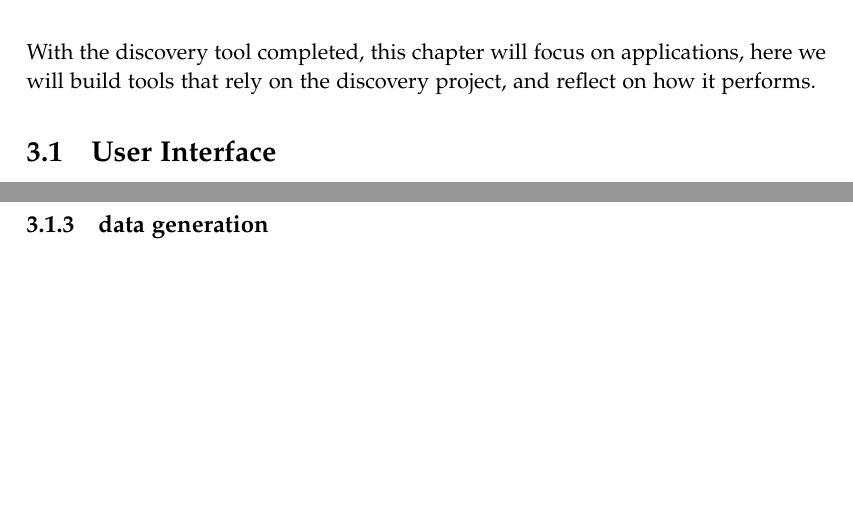
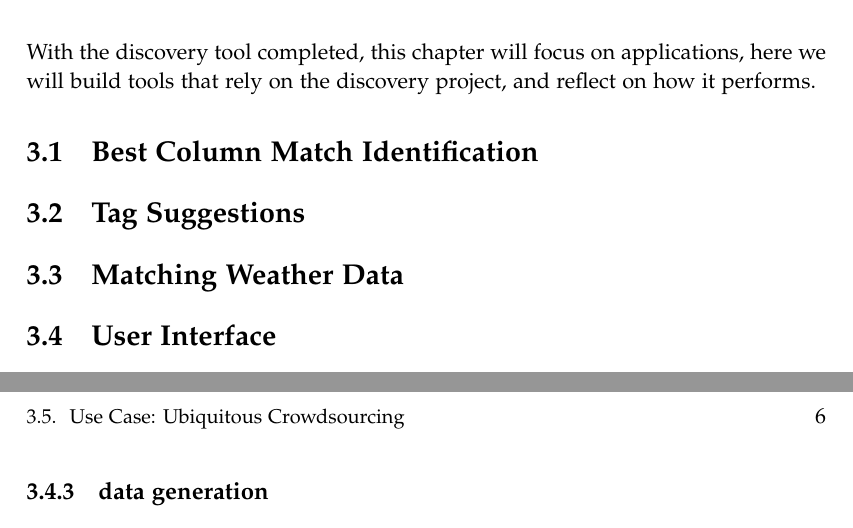
Before and after one commit to AAUDataDiscovery/AAUReport, a LaTeX thesis (master.tex, which reads sections/chapters/application.tex): two parts of pages 7 and 8 of 10 before the commit and two parts of pages 7 and 9 of 11 after it, joined at a grey line, cut so that both start at the same text, the shorter picture padded with empty space. Compiled offline with pdfLaTeX.

Commit message:
Add sections & files for applications

```diff
--- a/sections/chapters/application.tex
+++ b/sections/chapters/application.tex
@@ -2,5 +2,14 @@
 With the discovery tool completed, this chapter will focus on applications, here we will build tools that rely on the
 discovery project, and reflect on how it performs.
 
+\section{Best Column Match Identification}\label{sec:best-column-match-id}
+\input{sections/chapters/application/best_column_match_id.tex}
+
+\section{Tag Suggestions}\label{sec:tag-suggestions}
+\input{sections/chapters/application/tag_suggestions.tex}
+
+\section{Matching Weather Data}\label{sec:matching-weather-data}
+\input{sections/chapters/application/matching_weather_data.tex}
+
 \section{User Interface}\label{sec:user-interface}
 \input{sections/chapters/application/website.tex}
```
Also changed, not shown: sections/chapters/application/best_column_match_id.tex (added), sections/chapters/application/matching_weather_data.tex (added), sections/chapters/application/tag_suggestions.tex (added), sections/chapters/application/ubiquitous_crowdsourcing.tex (added), sections/chapters/application.tex (3 more changed lines).
